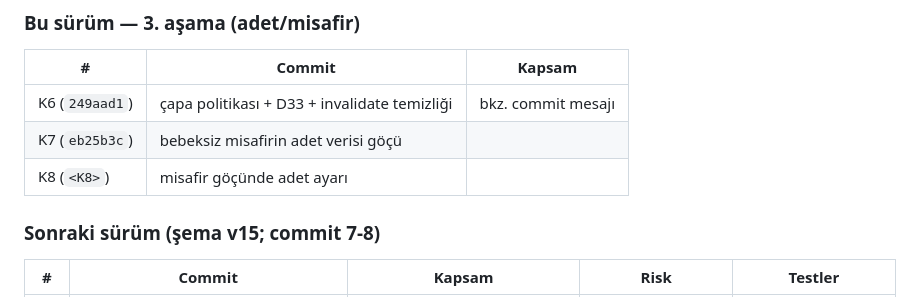
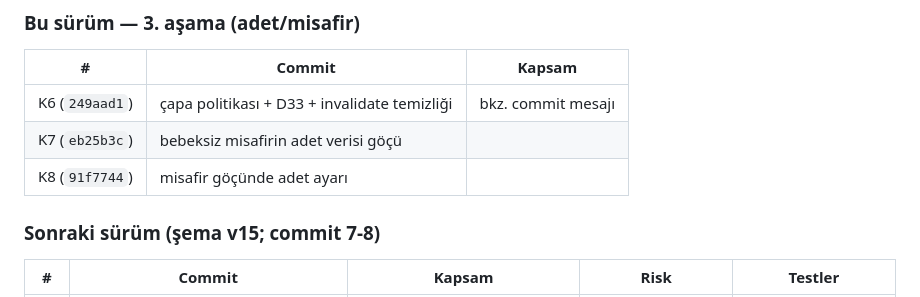
Before and after one commit to emrecanmuslu/adena-baby-mobile, a Markdown page: TASARIM-SENKRON.md, the part around the change. GitHub-like rendering.

Commit message:
docs: TASARIM-SENKRON s8 hash (K8 91f7744)

```diff
--- a/TASARIM-SENKRON.md
+++ b/TASARIM-SENKRON.md
@@ -140,7 +140,7 @@ Commit 3b (K2 ek): paylaşılan temiz bebek listeden düşünce silinmeden önce
 |---|---|---|
 | K6 (`249aad1`) | çapa politikası + D33 + invalidate temizliği | bkz. commit mesajı |
 | K7 (`eb25b3c`) | bebeksiz misafirin adet verisi göçü | |
-| K8 (`<K8>`) | misafir göçünde adet ayarı | |
+| K8 (`91f7744`) | misafir göçünde adet ayarı | |
 
 ### Sonraki sürüm (şema v15; commit 7-8)
 
```
